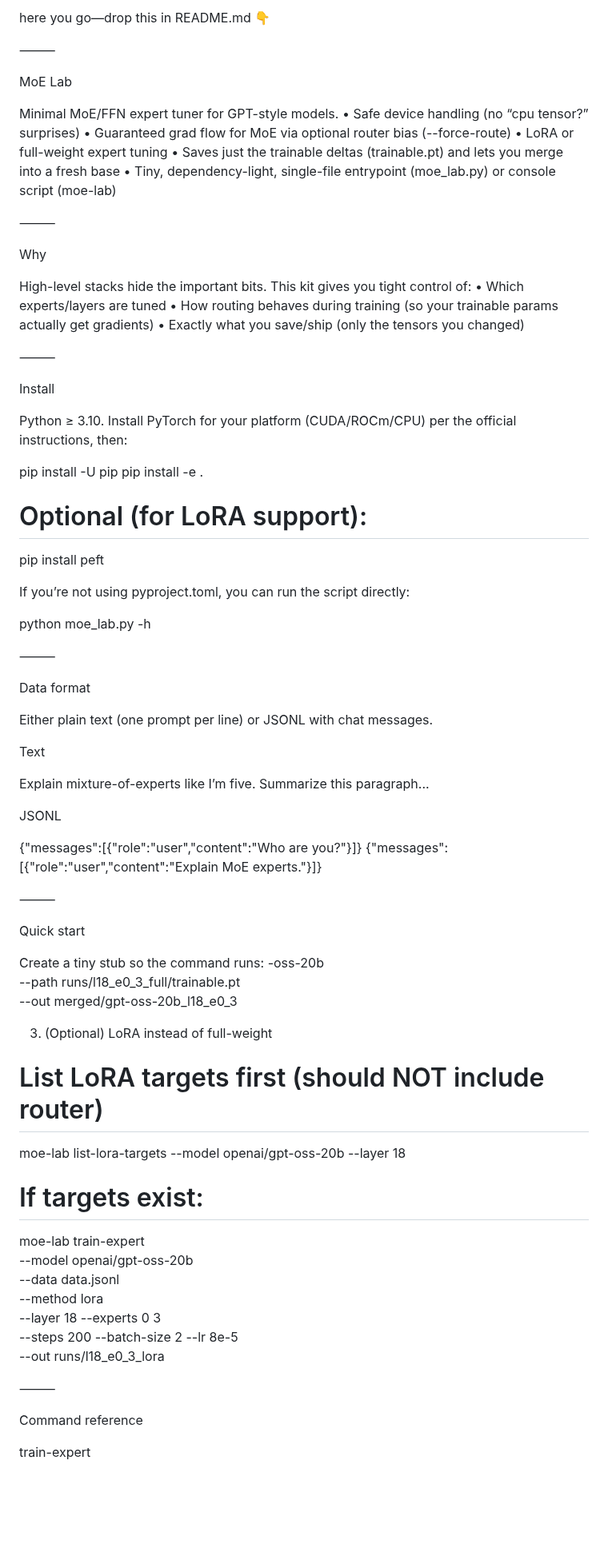
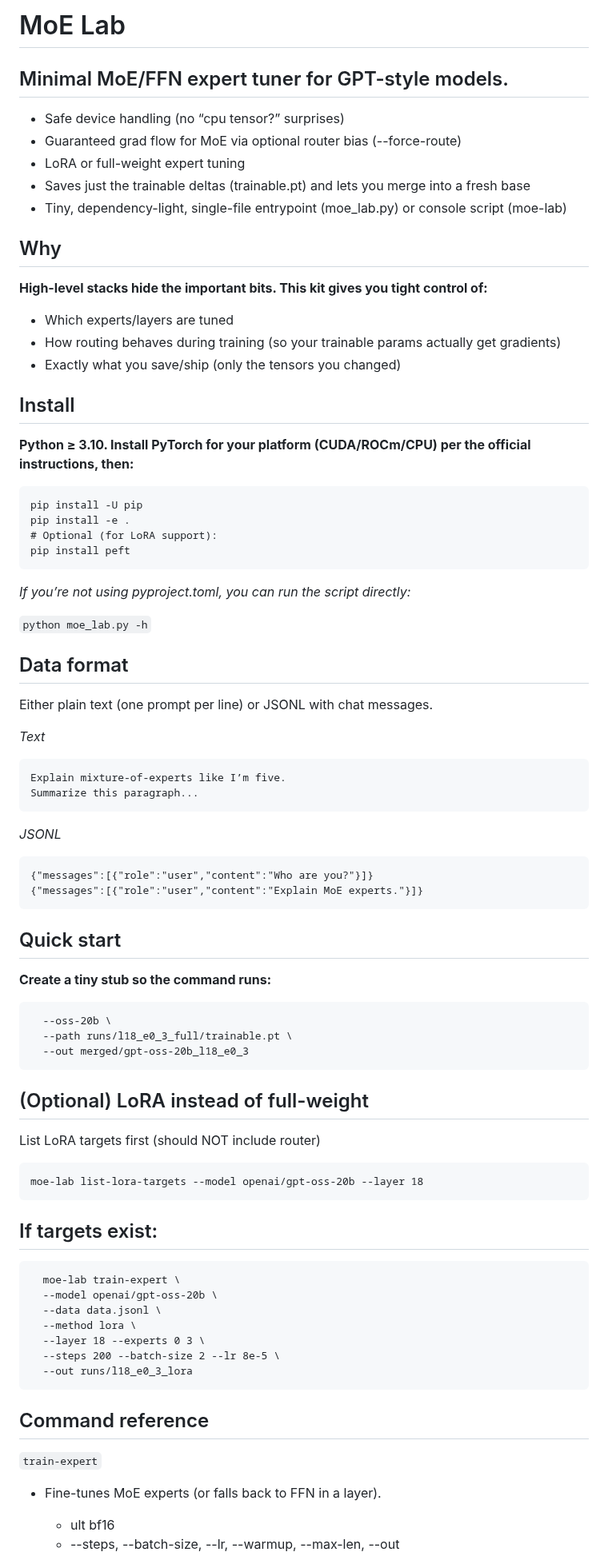
Before and after one commit to paytonison/paytonison, a Markdown page: experiments/gpt-oss/README.md, the part around one of its changes. Shown at 80% size. Rendered like a GitHub page; blank space fills up the shorter version.

Commit message:
Refactor README.md for better structure and readability
Updated README.md to improve formatting and clarity.

````diff
--- a/experiments/gpt-oss/README.md
+++ b/experiments/gpt-oss/README.md
@@ -1,85 +1,89 @@
-here you go—drop this in README.md 👇
+# MoE Lab
 
-⸻
+## Minimal MoE/FFN expert tuner for GPT-style models.
+* Safe device handling (no “cpu tensor?” surprises)
+* Guaranteed grad flow for MoE via optional router bias (--force-route)
+* LoRA or full-weight expert tuning
+* Saves just the trainable deltas (trainable.pt) and lets you merge into a fresh base
+* Tiny, dependency-light, single-file entrypoint (moe_lab.py) or console script (moe-lab)
 
-MoE Lab
 
-Minimal MoE/FFN expert tuner for GPT-style models.
-	•	Safe device handling (no “cpu tensor?” surprises)
-	•	Guaranteed grad flow for MoE via optional router bias (--force-route)
-	•	LoRA or full-weight expert tuning
-	•	Saves just the trainable deltas (trainable.pt) and lets you merge into a fresh base
-	•	Tiny, dependency-light, single-file entrypoint (moe_lab.py) or console script (moe-lab)
+## Why
 
-⸻
+**High-level stacks hide the important bits. This kit gives you tight control of:**
+* Which experts/layers are tuned
+* How routing behaves during training (so your trainable params actually get gradients)
+* Exactly what you save/ship (only the tensors you changed)
 
-Why
 
-High-level stacks hide the important bits. This kit gives you tight control of:
-	•	Which experts/layers are tuned
-	•	How routing behaves during training (so your trainable params actually get gradients)
-	•	Exactly what you save/ship (only the tensors you changed)
+## Install
 
-⸻
+**Python ≥ 3.10. Install PyTorch for your platform (CUDA/ROCm/CPU) per the official instructions, then:**
 
-Install
-
-Python ≥ 3.10. Install PyTorch for your platform (CUDA/ROCm/CPU) per the official instructions, then:
-
+```
 pip install -U pip
 pip install -e .
 # Optional (for LoRA support):
 pip install peft
+```
 
-If you’re not using pyproject.toml, you can run the script directly:
+_If you’re not using pyproject.toml, you can run the script directly:_
 
-python moe_lab.py -h
+```python moe_lab.py -h```
 
 
-⸻
-
-Data format
+## Data format
 
 Either plain text (one prompt per line) or JSONL with chat messages.
 
-Text
+_Text_
 
+```
 Explain mixture-of-experts like I’m five.
 Summarize this paragraph...
+```
 
-JSONL
+_JSONL_
 
+```
 {"messages":[{"role":"user","content":"Who are you?"}]}
 {"messages":[{"role":"user","content":"Explain MoE experts."}]}
+```
 
 
-⸻
+## Quick start
 
-Quick start
-
-Create a tiny stub so the command runs:
-                                          -oss-20b \
+**Create a tiny stub so the command runs:**
+```
+  --oss-20b \
   --path runs/l18_e0_3_full/trainable.pt \
   --out merged/gpt-oss-20b_l18_e0_3
+```
 
-3) (Optional) LoRA instead of full-weight
+## (Optional) LoRA instead of full-weight
 
-# List LoRA targets first (should NOT include router)
+List LoRA targets first (should NOT include router)
+```
 moe-lab list-lora-targets --model openai/gpt-oss-20b --layer 18
+```
 
-# If targets exist:
-moe-lab train-expert \
+## If targets exist:
+```
+  moe-lab train-expert \
   --model openai/gpt-oss-20b \
   --data data.jsonl \
   --method lora \
   --layer 18 --experts 0 3 \
   --steps 200 --batch-size 2 --lr 8e-5 \
   --out runs/l18_e0_3_lora
+```
 
 
-⸻
+## Command reference
 
-Command reference
+```train-expert```
 
-train-expert
+- Fine-tunes MoE experts (or falls back to FFN in a layer).
+	- ult bf16
+	* --steps, --batch-size, --lr, --warmup, --max-len, --out
 
````
Also changed, not shown: other parts of experiments/gpt-oss/README.md (+62 -74 lines).
